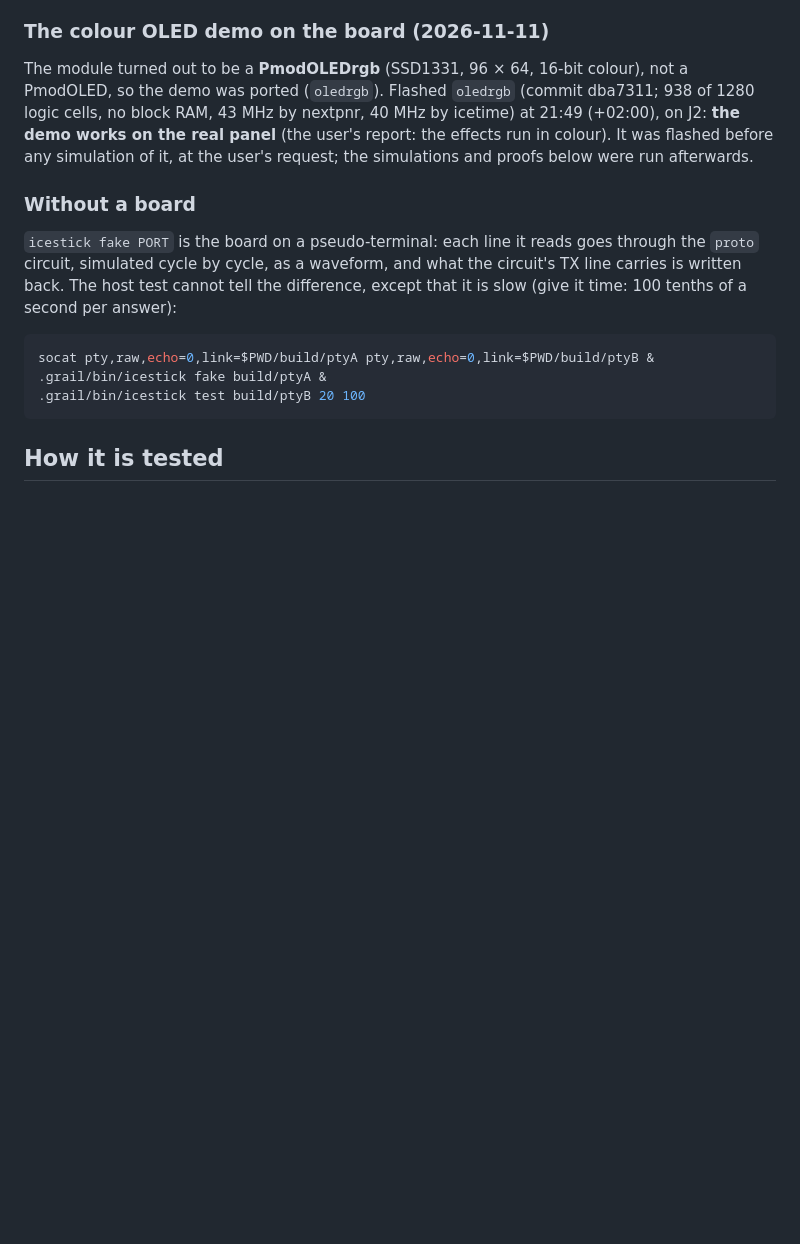
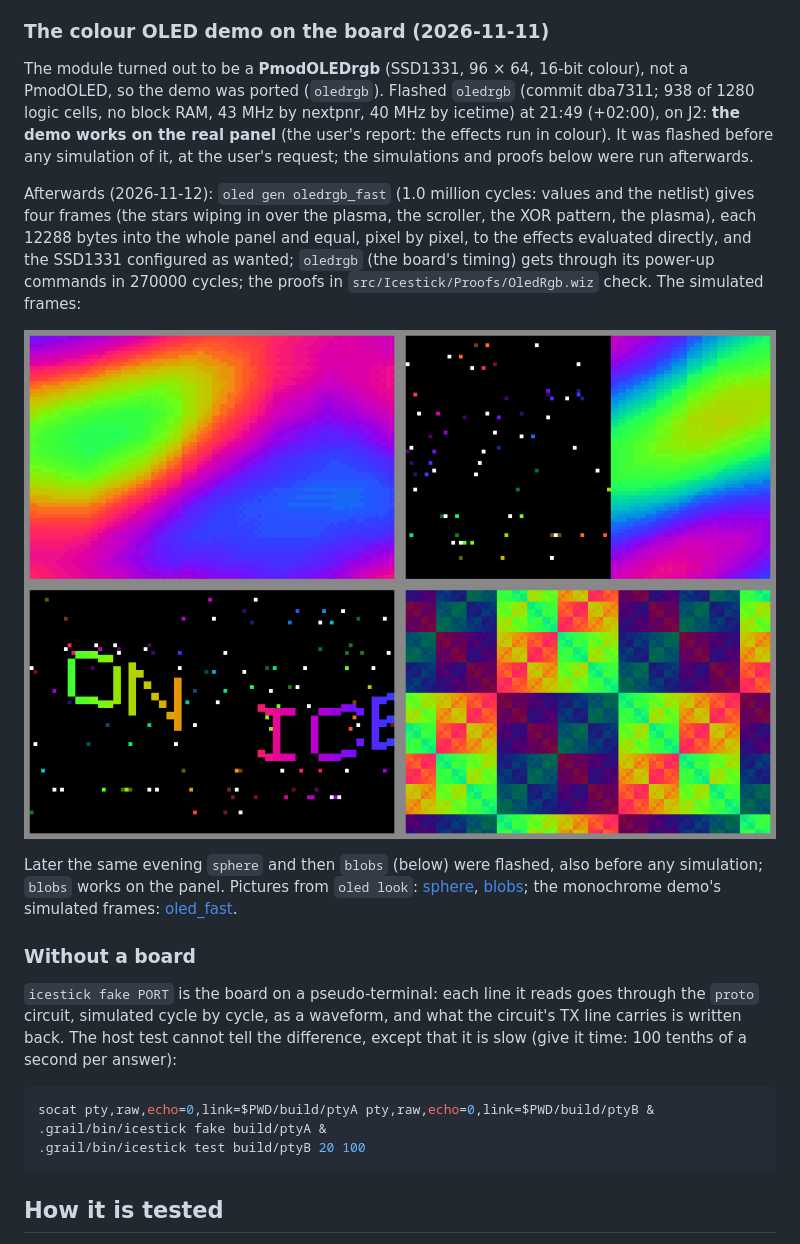
Before and after one commit to wiz-pl/wiz-icestick-uart, a Markdown page: README.md, the part around the change. Drawn GitHub-style; pictures changed too: docs/frames/oledrgb_sim.png (added); blank space fills up the shorter version.

Commit message:
oledrgb simulated (values and netlist, four frames checked pixel by pixel) and proved; README results and frame pictures; FINDINGS
Co-Authored-By: Claude Opus 5.5 <noreply@anthropic.com>
Claude-Session: https://claude.ai/code/session_01DFs5kBjbHEhGamFH6mzjWd

```diff
--- a/README.md
+++ b/README.md
@@ -417,6 +417,20 @@ on J2: **the demo works on the real panel** (the user's report: the effects run
 colour). It was flashed before any simulation of it, at the user's request; the
 simulations and proofs below were run afterwards.
 
+Afterwards (2026-11-12): `oled gen oledrgb_fast` (1.0 million cycles: values and the
+netlist) gives four frames (the stars wiping in over the plasma, the scroller, the XOR
+pattern, the plasma), each 12288 bytes into the whole panel and equal, pixel by pixel,
+to the effects evaluated directly, and the SSD1331 configured as wanted; `oledrgb` (the
+board's timing) gets through its power-up commands in 270000 cycles; the proofs in
+`src/Icestick/Proofs/OledRgb.wiz` check. The simulated frames:
+
+![simulated frames of oledrgb_fast](docs/frames/oledrgb_sim.png)
+
+Later the same evening `sphere` and then `blobs` (below) were flashed, also before any
+simulation; `blobs` works on the panel. Pictures from `oled look`:
+[sphere](docs/frames/sphere_look.png), [blobs](docs/frames/blobs_look.png); the
+monochrome demo's simulated frames: [oled_fast](docs/frames/oled_sim.png).
+
 ### Without a board
 
 `icestick fake PORT` is the board on a pseudo-terminal: each line it reads goes through
```
Also changed, not shown: FINDINGS.md (+5 -0 lines), docs/frames/blobs_look.png (added), docs/frames/oled_sim.png (added), docs/frames/sphere_look.png (added), 1 other file.
